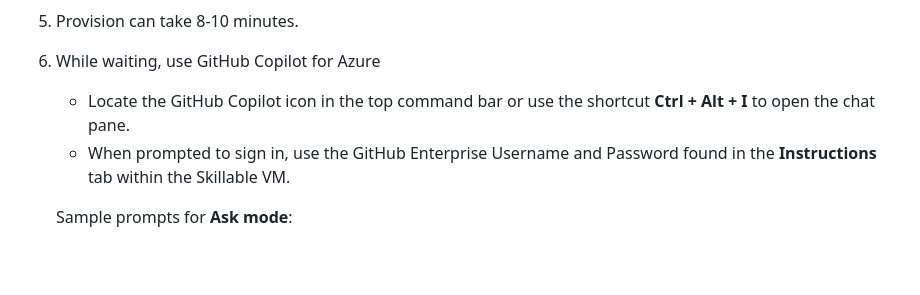
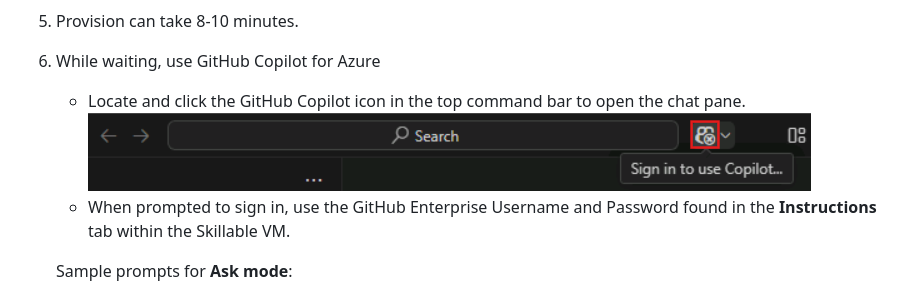
Before and after one commit to microsoft/build25-LAB309, a Markdown page: Lab-Instructions/1.exercise-deploy-app.md, the part around the change. Rendered like a GitHub page; blank space fills up the shorter version.

```diff
--- a/Lab-Instructions/1.exercise-deploy-app.md
+++ b/Lab-Instructions/1.exercise-deploy-app.md
@@ -37,7 +37,8 @@ Once you complete this exercise, you will have your application deployed to Azur
 1. Provision can take 8-10 minutes.
 
 1. While waiting, use GitHub Copilot for Azure
-    * Locate the GitHub Copilot icon in the top command bar or use the shortcut **Ctrl + Alt + I** to open the chat pane.
+    * Locate and click the GitHub Copilot icon in the top command bar to open the chat pane.
+    ![open copilot](/Lab-Instructions/Images/1.open-github-copilot-chat.png)
     * When prompted to sign in, use the GitHub Enterprise Username and Password found in the **Instructions** tab within the Skillable VM.
 
     Sample prompts for **Ask mode**:
```
